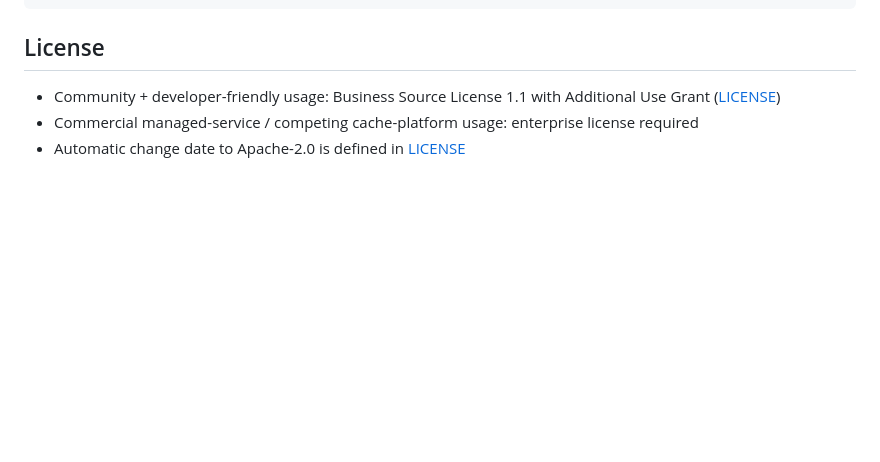
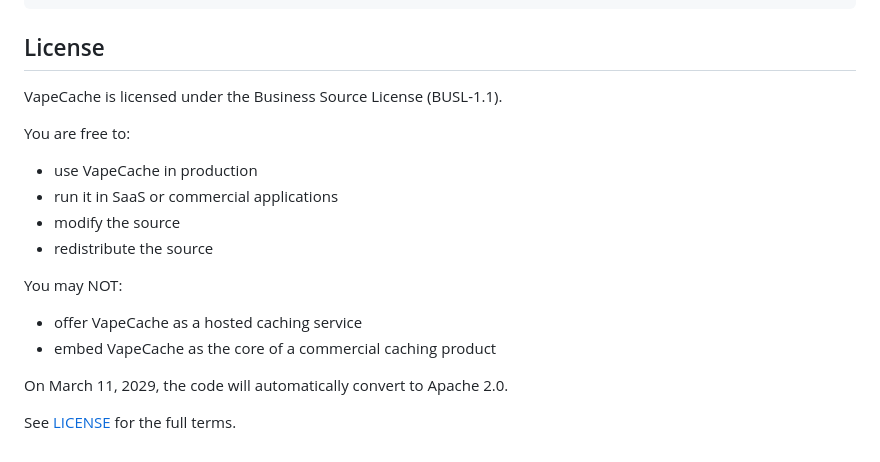
Before and after one commit to haxxornulled/VapeCache, a Markdown page: README.md, the part around the change. GitHub-like rendering; blank space fills up the shorter version.

Commit message:
docs(readme): clarify BUSL usage rights and Apache conversion date

```diff
--- a/README.md
+++ b/README.md
@@ -153,6 +153,20 @@ dotnet test VapeCache.Tests/VapeCache.Tests.csproj -c Release
 
 ## License
 
-- Community + developer-friendly usage: Business Source License 1.1 with Additional Use Grant ([LICENSE](LICENSE))
-- Commercial managed-service / competing cache-platform usage: enterprise license required
-- Automatic change date to Apache-2.0 is defined in [LICENSE](LICENSE)
+VapeCache is licensed under the Business Source License (BUSL-1.1).
+
+You are free to:
+
+- use VapeCache in production
+- run it in SaaS or commercial applications
+- modify the source
+- redistribute the source
+
+You may NOT:
+
+- offer VapeCache as a hosted caching service
+- embed VapeCache as the core of a commercial caching product
+
+On March 11, 2029, the code will automatically convert to Apache 2.0.
+
+See [LICENSE](LICENSE) for the full terms.
```
